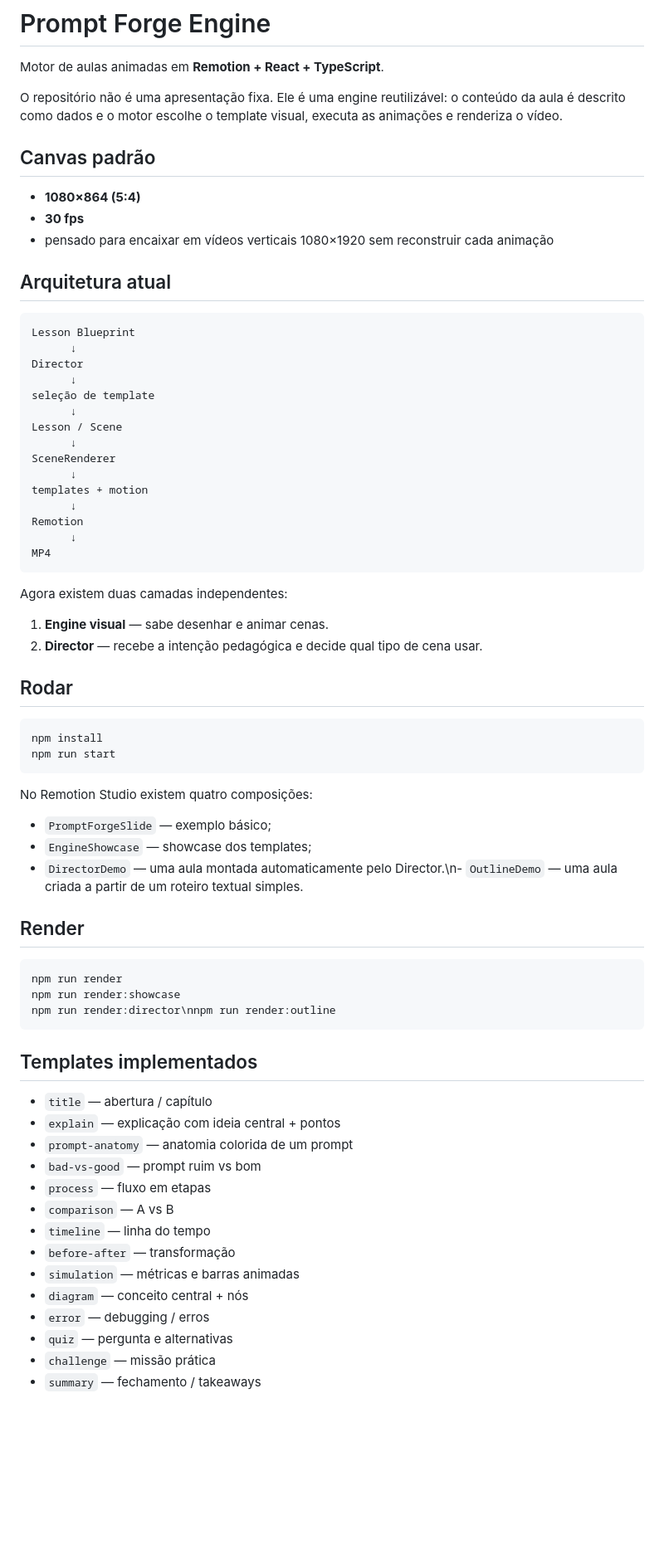
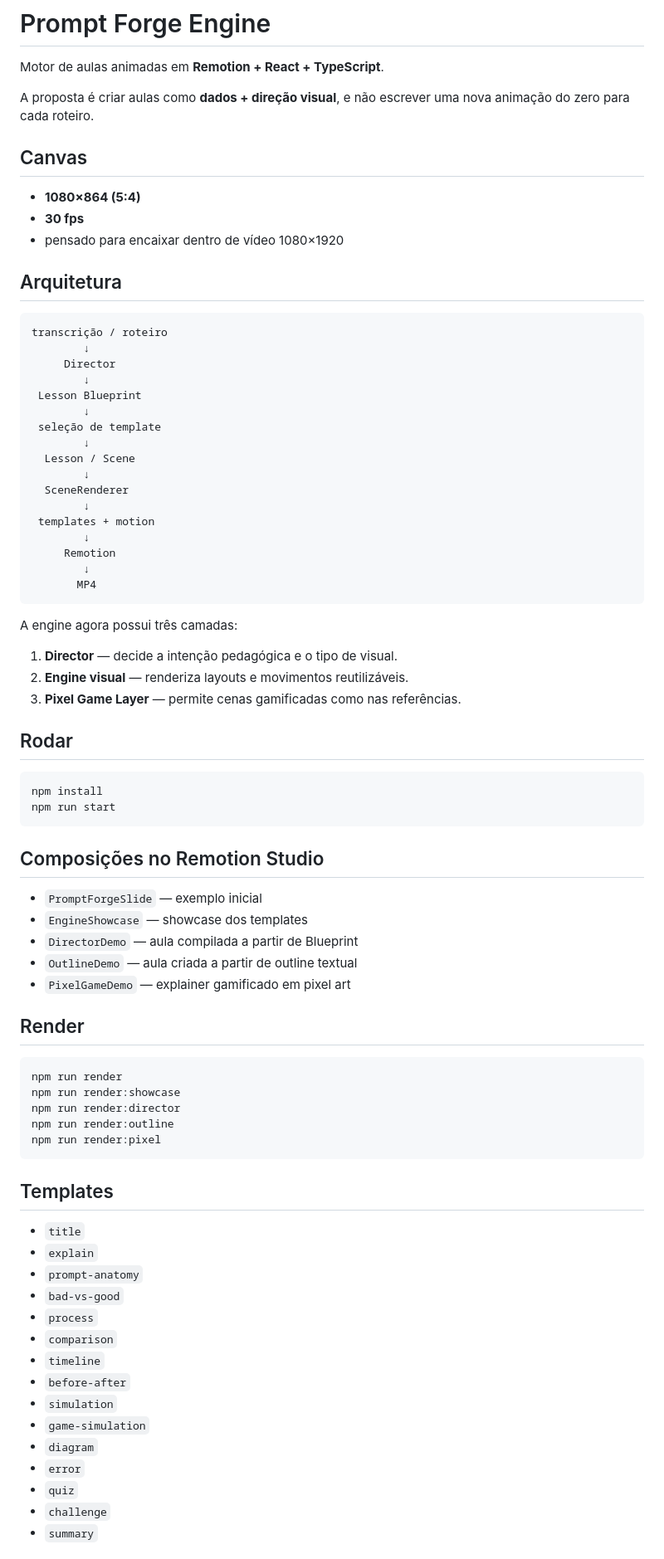
Before and after one commit to joaomatheuslf/remotion-cofing, a Markdown page: README.md, the part around one of its changes. Shown at 83% size. GitHub-like rendering; blank space fills up the shorter version.

````diff
--- a/README.md
+++ b/README.md
@@ -2,38 +2,41 @@
 
 Motor de aulas animadas em **Remotion + React + TypeScript**.
 
-O repositório não é uma apresentação fixa. Ele é uma engine reutilizável: o conteúdo da aula é descrito como dados e o motor escolhe o template visual, executa as animações e renderiza o vídeo.
+A proposta é criar aulas como **dados + direção visual**, e não escrever uma nova animação do zero para cada roteiro.
 
-## Canvas padrão
+## Canvas
 
 - **1080×864 (5:4)**
 - **30 fps**
-- pensado para encaixar em vídeos verticais 1080×1920 sem reconstruir cada animação
+- pensado para encaixar dentro de vídeo 1080×1920
 
-## Arquitetura atual
+## Arquitetura
 
 ```
-Lesson Blueprint
-      ↓
-Director
-      ↓
-seleção de template
-      ↓
-Lesson / Scene
-      ↓
-SceneRenderer
-      ↓
-templates + motion
-      ↓
-Remotion
-      ↓
-MP4
+transcrição / roteiro
+        ↓
+     Director
+        ↓
+ Lesson Blueprint
+        ↓
+ seleção de template
+        ↓
+  Lesson / Scene
+        ↓
+  SceneRenderer
+        ↓
+ templates + motion
+        ↓
+     Remotion
+        ↓
+       MP4
 ```
 
-Agora existem duas camadas independentes:
+A engine agora possui três camadas:
 
-1. **Engine visual** — sabe desenhar e animar cenas.
-2. **Director** — recebe a intenção pedagógica e decide qual tipo de cena usar.
+1. **Director** — decide a intenção pedagógica e o tipo de visual.
+2. **Engine visual** — renderiza layouts e movimentos reutilizáveis.
+3. **Pixel Game Layer** — permite cenas gamificadas como nas referências.
 
 ## Rodar
 
@@ -42,34 +45,39 @@ npm install
 npm run start
 ```
 
-No Remotion Studio existem quatro composições:
+## Composições no Remotion Studio
 
-- `PromptForgeSlide` — exemplo básico;
-- `EngineShowcase` — showcase dos templates;
-- `DirectorDemo` — uma aula montada automaticamente pelo Director.\n- `OutlineDemo` — uma aula criada a partir de um roteiro textual simples.
+- `PromptForgeSlide` — exemplo inicial
+- `EngineShowcase` — showcase dos templates
+- `DirectorDemo` — aula compilada a partir de Blueprint
+- `OutlineDemo` — aula criada a partir de outline textual
+- `PixelGameDemo` — explainer gamificado em pixel art
 
 ## Render
 
 ```bash
 npm run render
 npm run render:showcase
-npm run render:director\nnpm run render:outline
+npm run render:director
+npm run render:outline
+npm run render:pixel
 ```
 
-## Templates implementados
+## Templates
 
-- `title` — abertura / capítulo
-- `explain` — explicação com ideia central + pontos
-- `prompt-anatomy` — anatomia colorida de um prompt
-- `bad-vs-good` — prompt ruim vs bom
-- `process` — fluxo em etapas
-- `comparison` — A vs B
-- `timeline` — linha do tempo
-- `before-after` — transformação
-- `simulation` — métricas e barras animadas
-- `diagram` — conceito central + nós
-- `error` — debugging / erros
-- `quiz` — pergunta e alternativas
-- `challenge` — missão prática
-- `summary` — fechamento / takeaways
+- `title`
+- `explain`
+- `prompt-anatomy`
+- `bad-vs-good`
+- `process`
+- `comparison`
+- `timeline`
+- `before-after`
+- `simulation`
+- `game-simulation`
+- `diagram`
+- `error`
+- `quiz`
+- `challenge`
+- `summary`
 
````
Also changed, not shown: other parts of README.md (+89 -70 lines).
